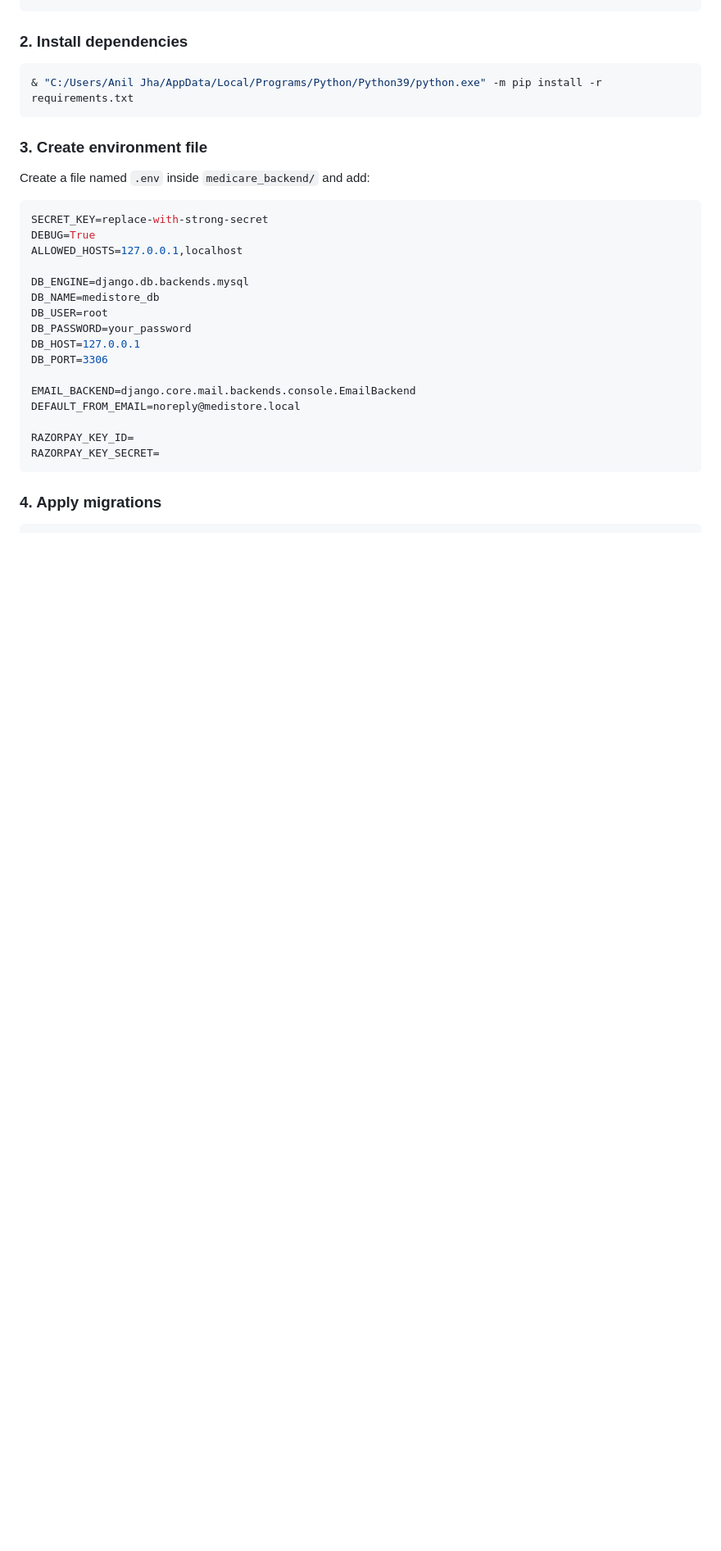
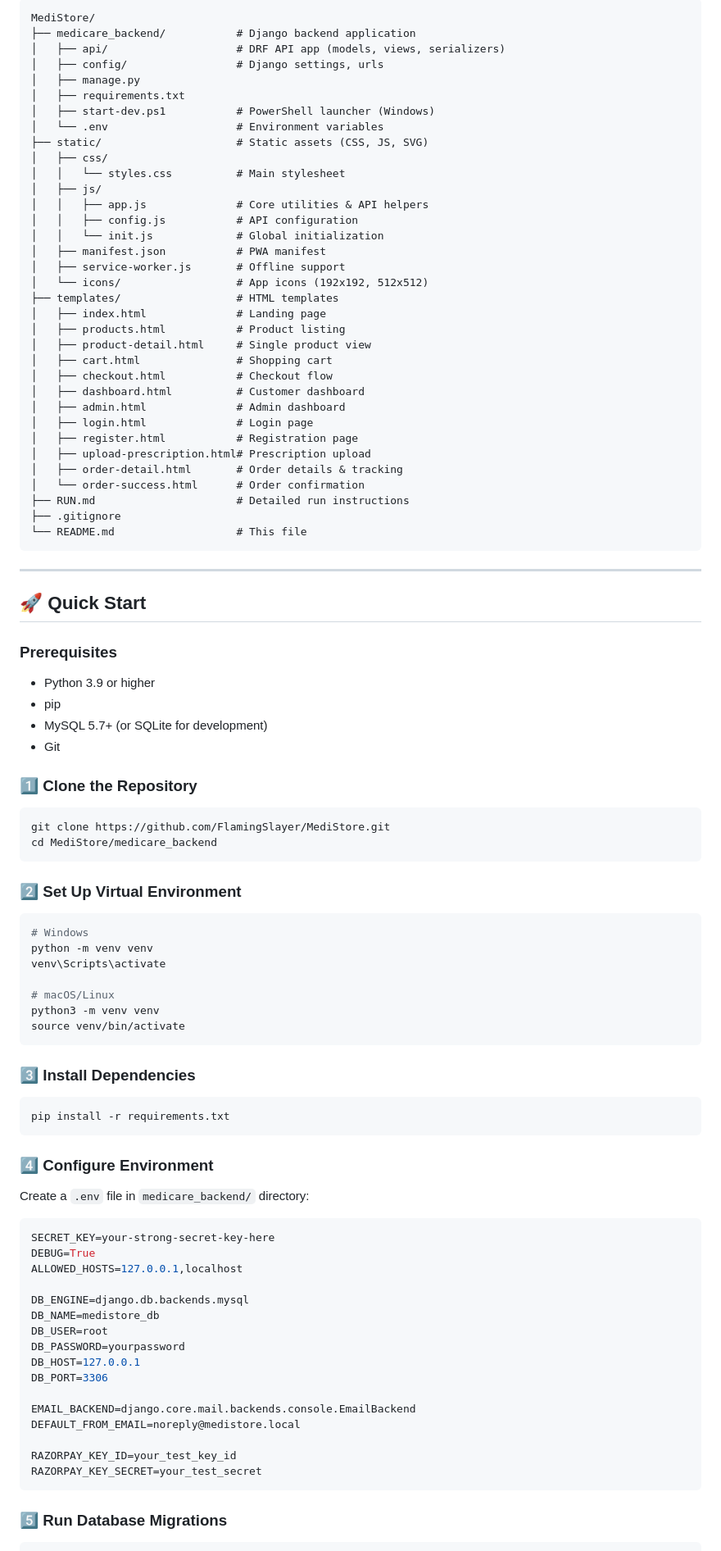
Before and after one commit to FlamingSlayer/MediStore, a Markdown page: README.md, the part around one of its changes. Shown at 82% size. GitHub-like rendering; blank space fills up the shorter version.

````diff
--- a/README.md
+++ b/README.md
@@ -52,33 +70,97 @@ Set-Location "c:/Users/Anil Jha/Desktop/flaming/MediStore/medicare_backend"
+```
+MediStore/
+├── medicare_backend/           # Django backend application
+│   ├── api/                    # DRF API app (models, views, serializers)
+│   ├── config/                 # Django settings, urls
+│   ├── manage.py
+│   ├── requirements.txt
+│   ├── start-dev.ps1           # PowerShell launcher (Windows)
+│   └── .env                    # Environment variables
+├── static/                     # Static assets (CSS, JS, SVG)
+│   ├── css/
+│   │   └── styles.css          # Main stylesheet
+│   ├── js/
+│   │   ├── app.js              # Core utilities & API helpers
+│   │   ├── config.js           # API configuration
+│   │   └── init.js             # Global initialization
+│   ├── manifest.json           # PWA manifest
+│   ├── service-worker.js       # Offline support
+│   └── icons/                  # App icons (192x192, 512x512)
+├── templates/                  # HTML templates
+│   ├── index.html              # Landing page
+│   ├── products.html           # Product listing
+│   ├── product-detail.html     # Single product view
+│   ├── cart.html               # Shopping cart
+│   ├── checkout.html           # Checkout flow
+│   ├── dashboard.html          # Customer dashboard
+│   ├── admin.html              # Admin dashboard
+│   ├── login.html              # Login page
+│   ├── register.html           # Registration page
+│   ├── upload-prescription.html# Prescription upload
+│   ├── order-detail.html       # Order details & tracking
+│   └── order-success.html      # Order confirmation
+├── RUN.md                      # Detailed run instructions
+├── .gitignore
+└── README.md                   # This file
 ```
 
-### 2. Install dependencies
+---
 
-```powershell
-& "C:/Users/Anil Jha/AppData/Local/Programs/Python/Python39/python.exe" -m pip install -r requirements.txt
+## 🚀 Quick Start
+
+### Prerequisites
+- Python 3.9 or higher
+- pip
+- MySQL 5.7+ (or SQLite for development)
+- Git
+
+### 1️⃣ Clone the Repository
+
+```bash
+git clone https://github.com/FlamingSlayer/MediStore.git
+cd MediStore/medicare_backend
 ```
 
-### 3. Create environment file
+### 2️⃣ Set Up Virtual Environment
 
-Create a file named `.env` inside `medicare_backend/` and add:
+```bash
+# Windows
+python -m venv venv
+venv\Scripts\activate
+
+# macOS/Linux
+python3 -m venv venv
+source venv/bin/activate
+```
+
+### 3️⃣ Install Dependencies
+
+```bash
+pip install -r requirements.txt
+```
+
+### 4️⃣ Configure Environment
+
+Create a `.env` file in `medicare_backend/` directory:
 
 ```env
-SECRET_KEY=replace-with-strong-secret
+SECRET_KEY=your-strong-secret-key-here
 DEBUG=True
 ALLOWED_HOSTS=127.0.0.1,localhost
 
 DB_ENGINE=django.db.backends.mysql
 DB_NAME=medistore_db
 DB_USER=root
-DB_PASSWORD=your_password
+DB_PASSWORD=yourpassword
 DB_HOST=127.0.0.1
 DB_PORT=3306
 
 EMAIL_BACKEND=django.core.mail.backends.console.EmailBackend
 DEFAULT_FROM_EMAIL=noreply@medistore.local
 
-RAZORPAY_KEY_ID=
-RAZORPAY_KEY_SECRET=
+RAZORPAY_KEY_ID=your_test_key_id
+RAZORPAY_KEY_SECRET=your_test_secret
 ```
 
-### 4. Apply migrations
+### 5️⃣ Run Database Migrations
 
````
Also changed, not shown: other parts of README.md (+178 -85 lines).
